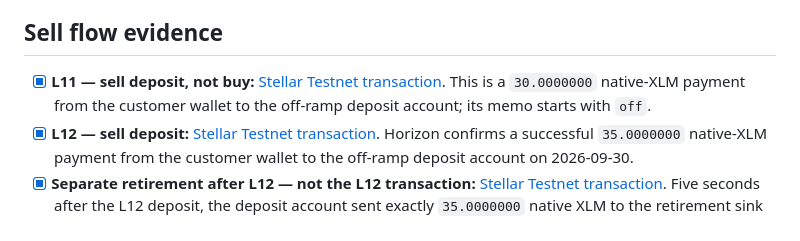
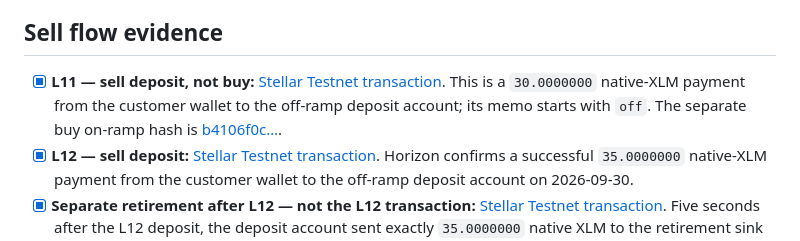
Before and after one commit to kailopay/kailo-be, a Markdown page: documentations/backend/WEEK1-EVIDENCE.md, the part around the change. GitHub-like rendering.

Commit message:
Clarify L11 sell deposit and buy evidence

```diff
--- a/documentations/backend/WEEK1-EVIDENCE.md
+++ b/documentations/backend/WEEK1-EVIDENCE.md
@@ -73,7 +73,7 @@ for the linked transactions, demos, and remaining evidence.
 
 ## Sell flow evidence
 
-- [x] **L11 — sell deposit, not buy:** [Stellar Testnet transaction](https://stellar.expert/explorer/testnet/tx/45c1d2d17d33359d67afce199039f2b216bd4767ce06c0427c794cc344801b3e). This is a `30.0000000` native-XLM payment from the customer wallet to the off-ramp deposit account; its memo starts with `off`.
+- [x] **L11 — sell deposit, not buy:** [Stellar Testnet transaction](https://stellar.expert/explorer/testnet/tx/45c1d2d17d33359d67afce199039f2b216bd4767ce06c0427c794cc344801b3e). This is a `30.0000000` native-XLM payment from the customer wallet to the off-ramp deposit account; its memo starts with `off`. The separate buy on-ramp hash is [b4106f0c…](https://stellar.expert/explorer/testnet/tx/b4106f0c9fecc7d7a00b7715e5a99d2e156dfdb11b29c7954a8edb1bcb8f1065).
 - [x] **L12 — sell deposit:** [Stellar Testnet transaction](https://stellar.expert/explorer/testnet/tx/5ebd7e80ebad47de8becf74d271537944a95d40ed1965ddc3ced608c9fccd93a). Horizon confirms a successful `35.0000000` native-XLM payment from the customer wallet to the off-ramp deposit account on 2026-09-30.
 - [x] **Separate retirement after L12 — not the L12 transaction:** [Stellar Testnet transaction](https://stellar.expert/explorer/testnet/tx/1b7b8c3a23e248bdac3ef5a16f414472c65513530909269e4892d17f0691ce3e). Five seconds after the L12 deposit, the deposit account sent exactly `35.0000000` native XLM to the retirement sink with the same memo. This retirement hash is separate from the L12 deposit hash.
 - [ ] Attach the authenticated order reference and sanitized webhook delivery record if required for the acceptance package. The public links verify the testnet transfers; the sandbox payout record is expected behavior and no real IDR payout is part of this testnet flow.
```
Also changed, not shown: documentations/backend/COMPLETION-REPORT-DRAFT.md (+1 -1 lines).
